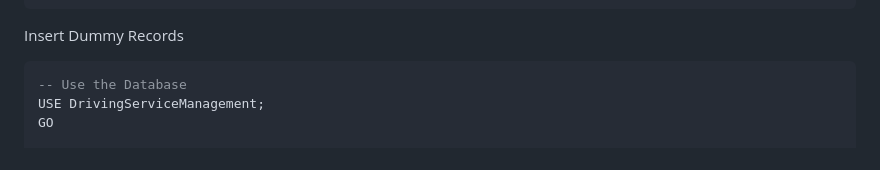
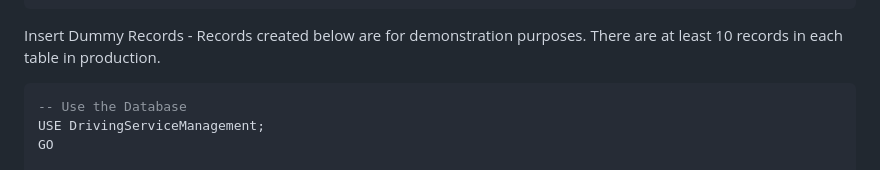
Before and after one commit to Luke-Best-AA/driving-services-fastapi, a Markdown page: README.md, the part around the change. Drawn GitHub-style.

Commit message:
added insert record message

````diff
--- a/README.md
+++ b/README.md
@@ -189,7 +189,7 @@ END
 GO
 ```
 
-Insert Dummy Records
+Insert Dummy Records - Records created below are for demonstration purposes. There are at least 10 records in each table in production.
 ```sql
 -- Use the Database
 USE DrivingServiceManagement;
````
